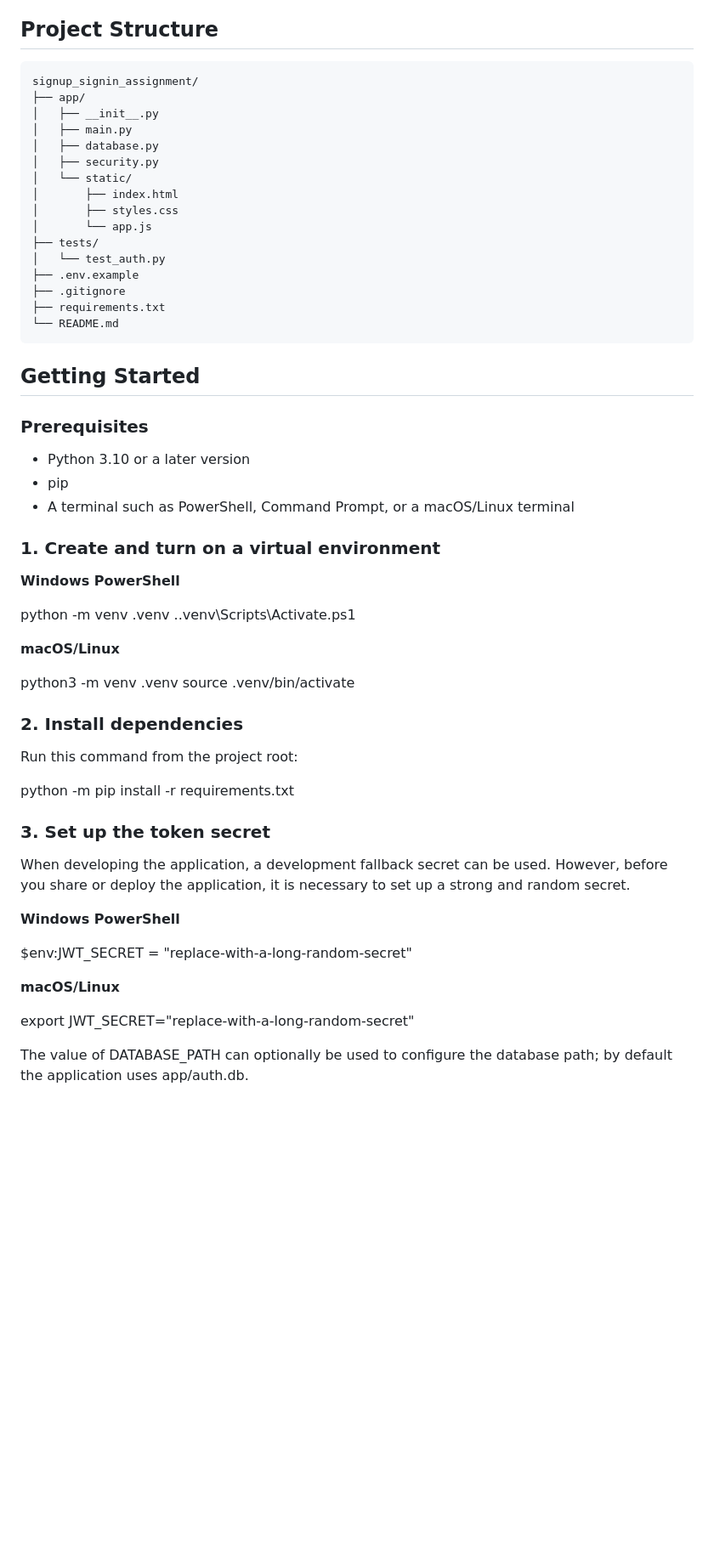
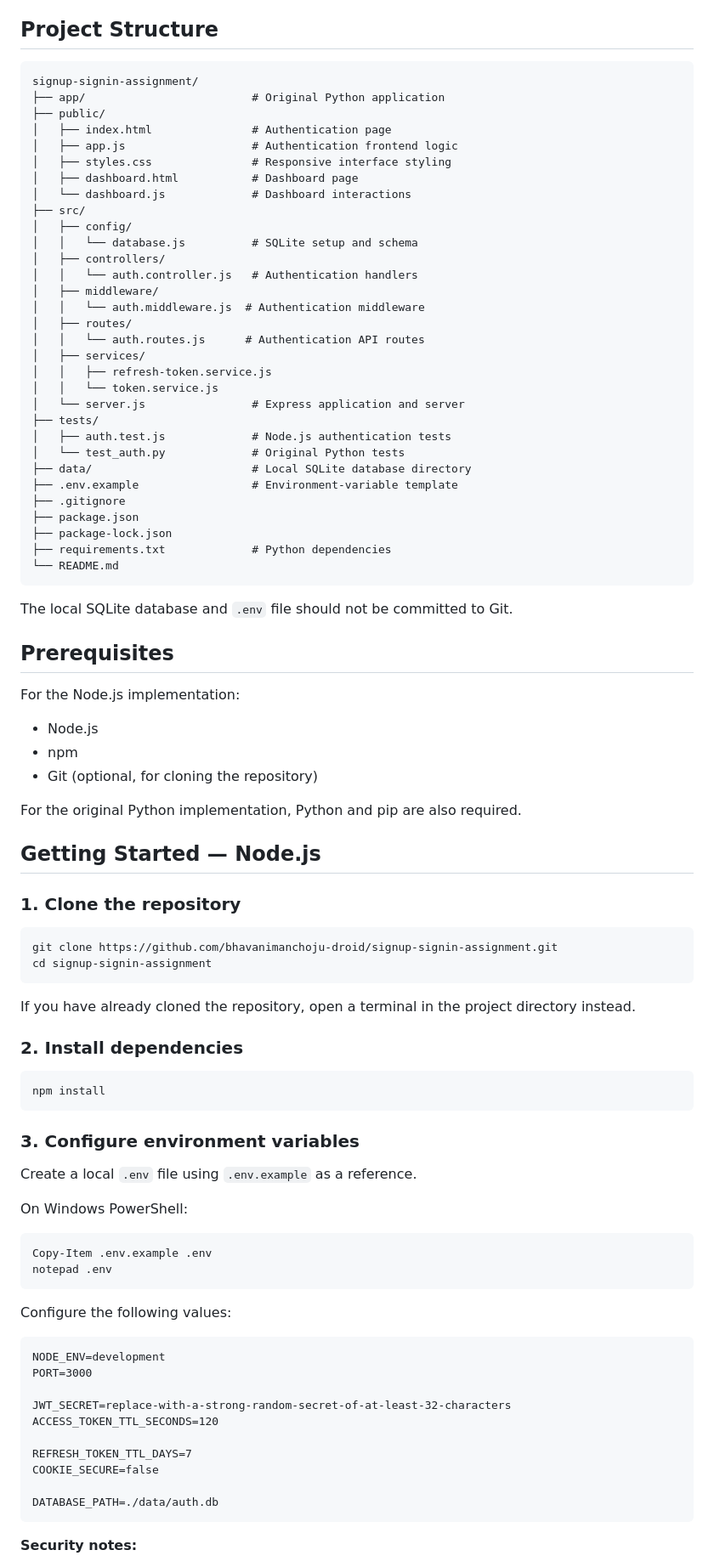
Before and after one commit to bhavanimanchoju-droid/signup-signin-assignment, a Markdown page: README.md, the part around one of its changes. Shown at 85% size. Drawn GitHub-style; blank space fills up the shorter version.

Commit message:
Update documentation for Node.js authentication

````diff
--- a/README.md
+++ b/README.md
@@ -49,65 +46,93 @@ It simplifies the project at the same time as showing the main concepts that are
 ## Project Structure
 
 ```text
-signup_signin_assignment/
-├── app/
-│   ├── __init__.py
-│   ├── main.py
-│   ├── database.py
-│   ├── security.py
-│   └── static/
-│       ├── index.html
-│       ├── styles.css
-│       └── app.js
+signup-signin-assignment/
+├── app/                         # Original Python application
+├── public/
+│   ├── index.html               # Authentication page
+│   ├── app.js                   # Authentication frontend logic
+│   ├── styles.css               # Responsive interface styling
+│   ├── dashboard.html           # Dashboard page
+│   └── dashboard.js             # Dashboard interactions
+├── src/
+│   ├── config/
+│   │   └── database.js          # SQLite setup and schema
+│   ├── controllers/
+│   │   └── auth.controller.js   # Authentication handlers
+│   ├── middleware/
+│   │   └── auth.middleware.js  # Authentication middleware
+│   ├── routes/
+│   │   └── auth.routes.js      # Authentication API routes
+│   ├── services/
+│   │   ├── refresh-token.service.js
+│   │   └── token.service.js
+│   └── server.js                # Express application and server
 ├── tests/
-│   └── test_auth.py
-├── .env.example
+│   ├── auth.test.js             # Node.js authentication tests
+│   └── test_auth.py             # Original Python tests
+├── data/                        # Local SQLite database directory
+├── .env.example                 # Environment-variable template
 ├── .gitignore
-├── requirements.txt
+├── package.json
+├── package-lock.json
+├── requirements.txt             # Python dependencies
 └── README.md
 ```
 
-## Getting Started
+The local SQLite database and `.env` file should not be committed to Git.
 
-### Prerequisites
+## Prerequisites
 
-- Python 3.10 or a later version
-- pip
-- A terminal such as PowerShell, Command Prompt, or a macOS/Linux terminal
+For the Node.js implementation:
 
-### 1. Create and turn on a virtual environment
+- Node.js
+- npm
+- Git (optional, for cloning the repository)
 
-**Windows PowerShell**
+For the original Python implementation, Python and pip are also required.
 
-python -m venv .venv
-.\.venv\Scripts\Activate.ps1
+## Getting Started — Node.js
 
-**macOS/Linux**
+### 1. Clone the repository
 
+```bash
+git clone https://github.com/bhavanimanchoju-droid/signup-signin-assignment.git
+cd signup-signin-assignment
+```
 
-python3 -m venv .venv
-source .venv/bin/activate
-
+If you have already cloned the repository, open a terminal in the project directory instead.
 
 ### 2. Install dependencies
 
-Run this command from the project root:
+```bash
+npm install
+```
 
-python -m pip install -r requirements.txt
+### 3. Configure environment variables
 
-### 3. Set up the token secret
+Create a local `.env` file using `.env.example` as a reference.
 
-When developing the application, a development fallback secret can be used. However, before you share or deploy the application, it is necessary to set up a strong and random secret.
+On Windows PowerShell:
 
-**Windows PowerShell**
+```powershell
+Copy-Item .env.example .env
+notepad .env
+```
 
-$env:JWT_SECRET = "replace-with-a-long-random-secret"
+Configure the following values:
 
+```dotenv
+NODE_ENV=development
+PORT=3000
 
-**macOS/Linux**
+JWT_SECRET=replace-with-a-strong-random-secret-of-at-least-32-characters
+ACCESS_TOKEN_TTL_SECONDS=120
 
-export JWT_SECRET="replace-with-a-long-random-secret"
+REFRESH_TOKEN_TTL_DAYS=7
+COOKIE_SECURE=false
 
+DATABASE_PATH=./data/auth.db
+```
 
-The value of DATABASE_PATH can optionally be used to configure the database path; by default the application uses app/auth.db.
+**Security notes:**
 
````
Also changed, not shown: other parts of README.md (+220 -89 lines).
